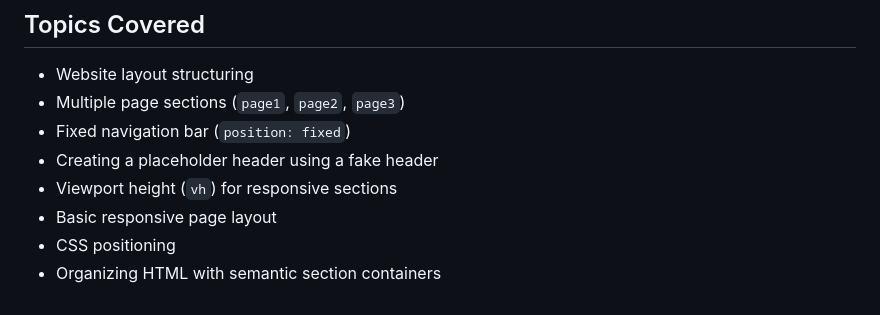
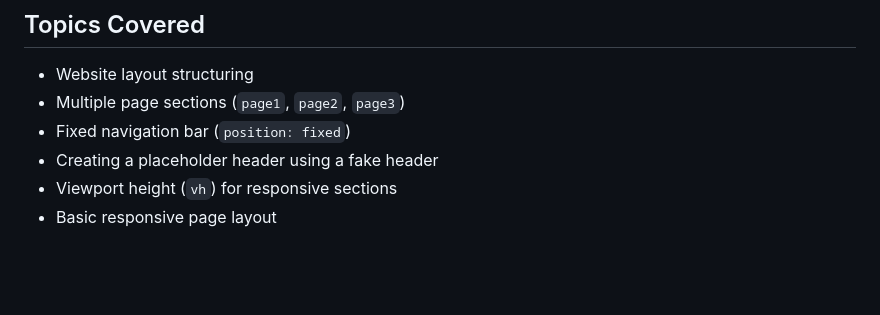
Before and after one commit to Vedang9325/Internship, a Markdown page: README.md, the part around the change. GitHub-like rendering; blank space fills up the shorter version.

```diff
--- a/README.md
+++ b/README.md
@@ -142,5 +142,3 @@ This repository contains my Day 8 practice, where I started building the basic l
 - Creating a placeholder header using a fake header
 - Viewport height (`vh`) for responsive sections
 - Basic responsive page layout
-- CSS positioning
-- Organizing HTML with semantic section containers
```
